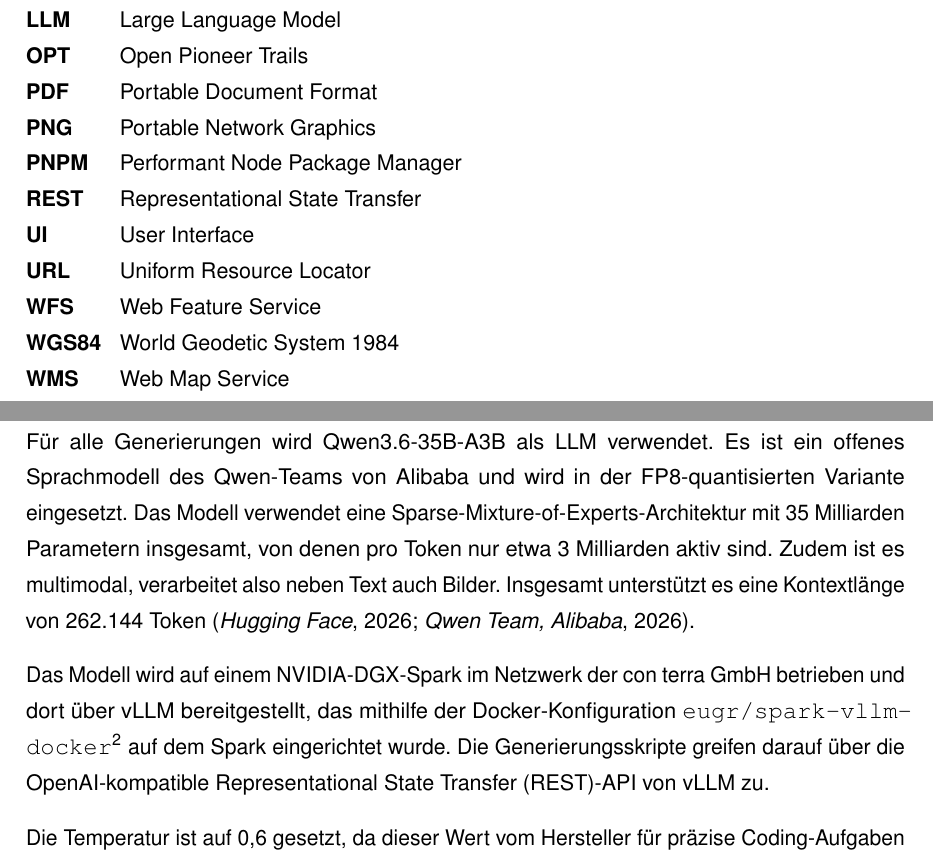
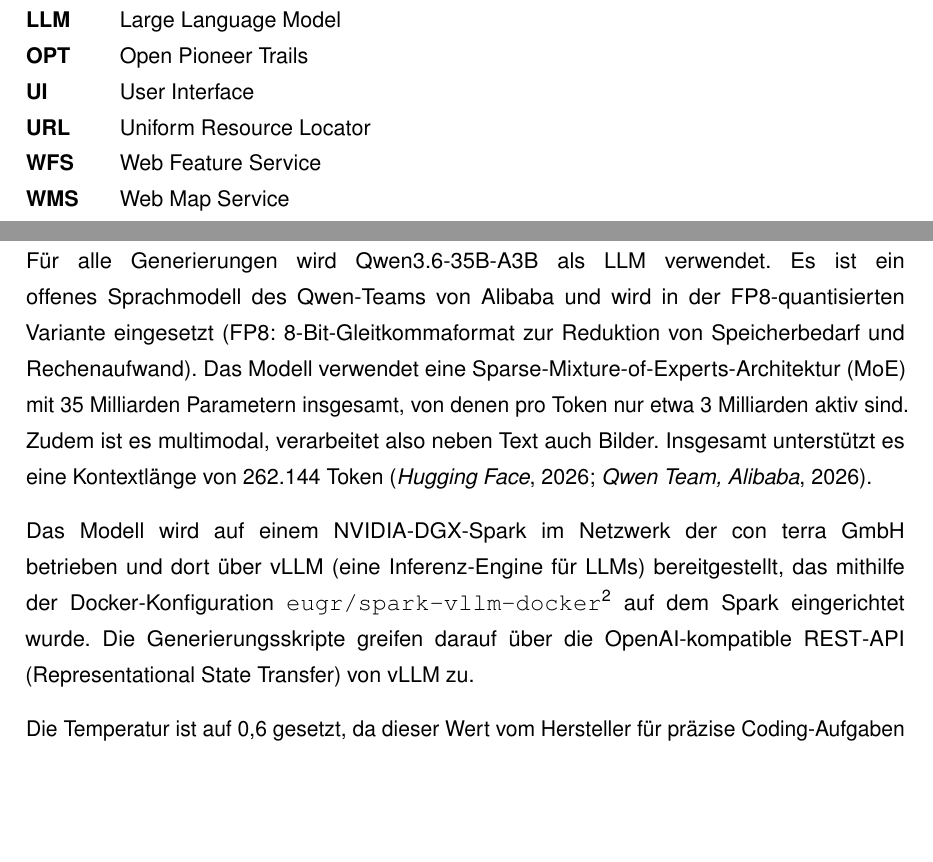
Before and after one commit to nils-gb156/bachelor-thesis, a LaTeX thesis (thesis_main.tex, which reads abkuerzungen/acronyms.tex, kapitel/kapitel_3/kapitel_3.tex): two parts of pages 6 and 24 of 73, joined at a grey line, cut so that both start at the same text, the shorter picture padded with empty space. The pictures show the PDF file thesis_main.pdf that the author committed with the source.

Commit message:
abkürzungen anpassen

```diff
--- a/abkuerzungen/acronyms.tex
+++ b/abkuerzungen/acronyms.tex
@@ -17,14 +17,9 @@
   \acro{LLM}{Large Language Model}
   \acro{MCP}{Model Context Protocol}
   \acro{OPT}{Open Pioneer Trails}
-  \acro{PDF}{Portable Document Format}
-  \acro{PNG}{Portable Network Graphics}
-  \acro{PNPM}{Performant Node Package Manager}
-  \acro{REST}{Representational State Transfer}
   \acro{UI}{User Interface}
   \acro{URL}{Uniform Resource Locator}
   \acro{WebGIS}{webbasiertes Geoinformationssystem}
   \acro{WFS}{Web Feature Service}
-  \acro{WGS84}{World Geodetic System 1984}
   \acro{WMS}{Web Map Service}
 \end{acronym}
--- a/kapitel/kapitel_3/kapitel_3.tex
+++ b/kapitel/kapitel_3/kapitel_3.tex
@@ -88,9 +88,9 @@
 
 \subsection{Modell und Infrastruktur}
 
-Für alle Generierungen wird Qwen3.6-35B-A3B als \ac{LLM} verwendet. Es ist ein offenes Sprachmodell des Qwen-Teams von Alibaba und wird in der FP8-quantisierten Variante eingesetzt. Das Modell verwendet eine Sparse-Mixture-of-Experts-Architektur mit 35 Milliarden Parametern insgesamt, von denen pro Token nur etwa 3 Milliarden aktiv sind. Zudem ist es multimodal, verarbeitet also neben Text auch Bilder. Insgesamt unterstützt es eine Kontextlänge von 262.144 Token \parencite{hugging_face_qwenqwen36-35b-a3b-fp8_2026, qwen_team_alibaba_qwen36-35b-a3b_2026}.
+Für alle Generierungen wird Qwen3.6-35B-A3B als \ac{LLM} verwendet. Es ist ein offenes Sprachmodell des Qwen-Teams von Alibaba und wird in der FP8-quantisierten Variante eingesetzt (FP8: 8-Bit-Gleitkommaformat zur Reduktion von Speicherbedarf und Rechenaufwand). Das Modell verwendet eine Sparse-Mixture-of-Experts-Architektur (MoE) mit 35 Milliarden Parametern insgesamt, von denen pro Token nur etwa 3 Milliarden aktiv sind. Zudem ist es multimodal, verarbeitet also neben Text auch Bilder. Insgesamt unterstützt es eine Kontextlänge von 262.144 Token \parencite{hugging_face_qwenqwen36-35b-a3b-fp8_2026, qwen_team_alibaba_qwen36-35b-a3b_2026}.
 
-Das Modell wird auf einem NVIDIA-DGX-Spark im Netzwerk der con terra GmbH betrieben und dort über vLLM bereitgestellt, das mithilfe der Docker-Konfiguration \texttt{eugr/spark-vllm-docker}\footnote{\url{https://github.com/eugr/spark-vllm-docker}} auf dem Spark eingerichtet wurde. Die Generierungsskripte greifen darauf über die OpenAI-kompatible \ac{REST}-\ac{API} von vLLM zu.
+Das Modell wird auf einem NVIDIA-DGX-Spark im Netzwerk der con terra GmbH betrieben und dort über vLLM (eine Inferenz-Engine für \acp{LLM}) bereitgestellt, das mithilfe der Docker-Konfiguration \texttt{eugr/spark-vllm-docker}\footnote{\url{https://github.com/eugr/spark-vllm-docker}} auf dem Spark eingerichtet wurde. Die Generierungsskripte greifen darauf über die OpenAI-kompatible REST-API (Representational State Transfer) von vLLM zu.
 
 Die Temperatur ist auf 0{,}6 gesetzt, da dieser Wert vom Hersteller für präzise Coding-Aufgaben im Thinking-Mode empfohlen wird (\cite{hugging_face_qwenqwen36-35b-a3b-fp8_2026}). Damit Reasoning und Testcode zusammen ausreichend Platz haben, beträgt die maximale Ausgabelänge 65.536 ($64 \times 1024$) Token. Diese Konfiguration ist über alle Stufen und Use Cases identisch. Der vollständige Generierungsdurchlauf wird pro Stufe 50-mal wiederholt. Jeder Durchlauf erzeugt alle zehn Use Cases in einem eigenen Verzeichnis, sodass pro Stufe 500 Tests generiert werden.
 
```
Also changed, not shown: kapitel/anhang/anhang.tex (+1 -1 lines), kapitel/kapitel_1/kapitel_1.tex (+1 -1 lines), kapitel/kapitel_4/kapitel_4.tex (+2 -2 lines), kapitel/kapitel_6/kapitel_6.tex (+1 -1 lines), thesis_main.pdf.
